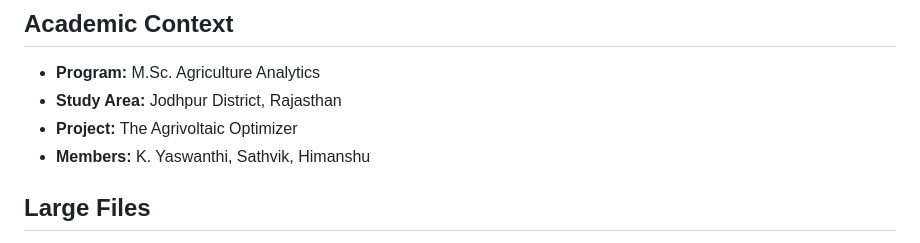
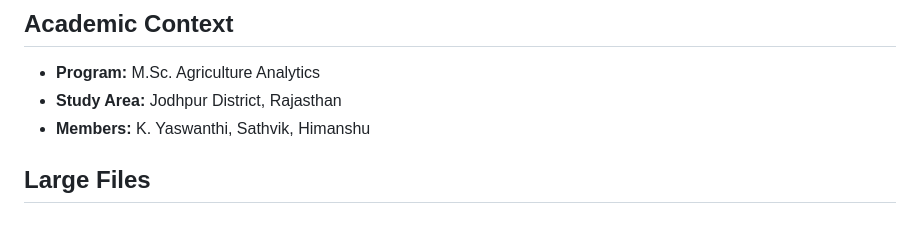
Before and after one commit to HimanshuBhanja/Agrivoltaic_Optimizer, a Markdown page: README.md, the part around the change. Rendered like a GitHub page.

```diff
--- a/README.md
+++ b/README.md
@@ -4,7 +4,6 @@
 
 - **Program:** M.Sc. Agriculture Analytics
 - **Study Area:** Jodhpur District, Rajasthan
-- **Project:** The Agrivoltaic Optimizer
 - **Members:** K. Yaswanthi, Sathvik, Himanshu
 
 ## Large Files
```
